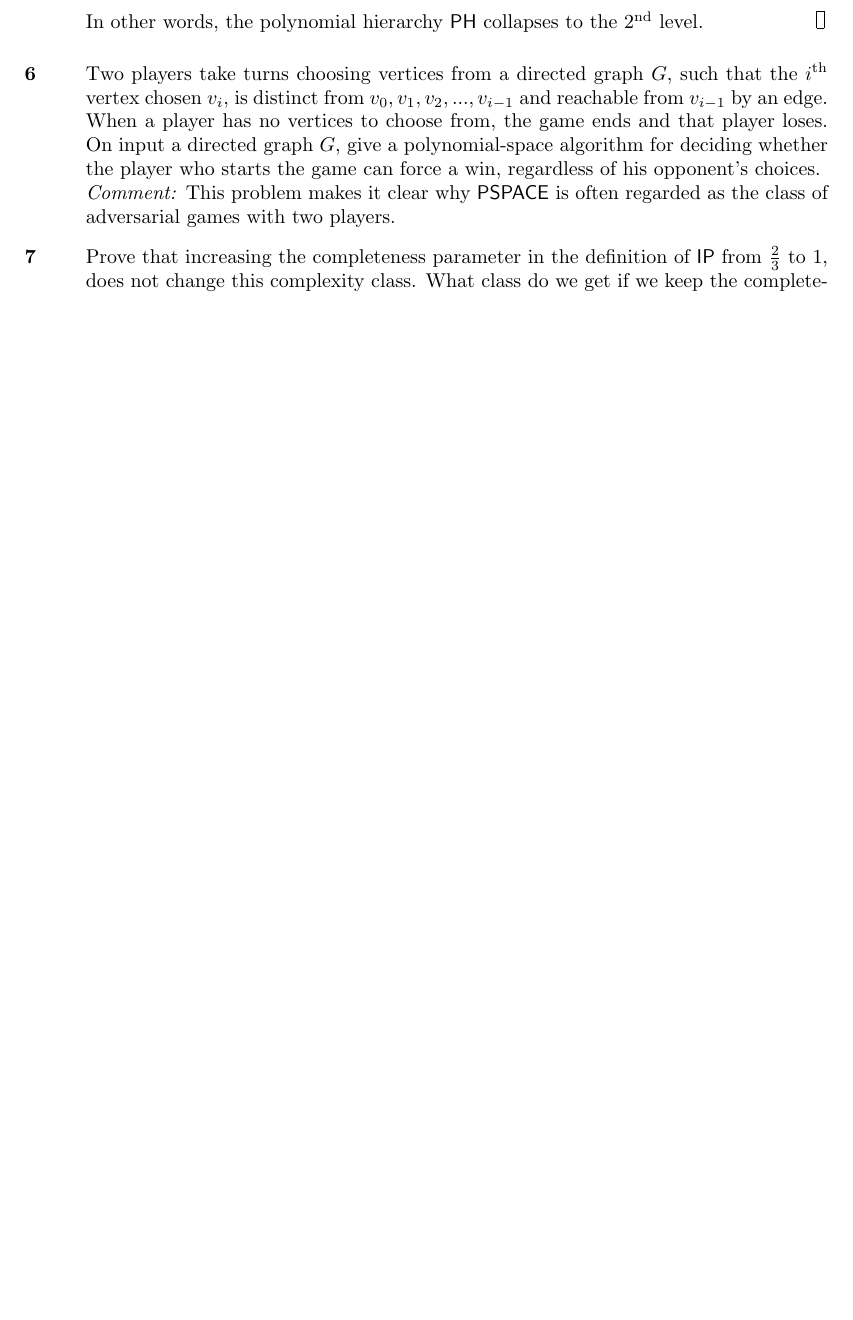
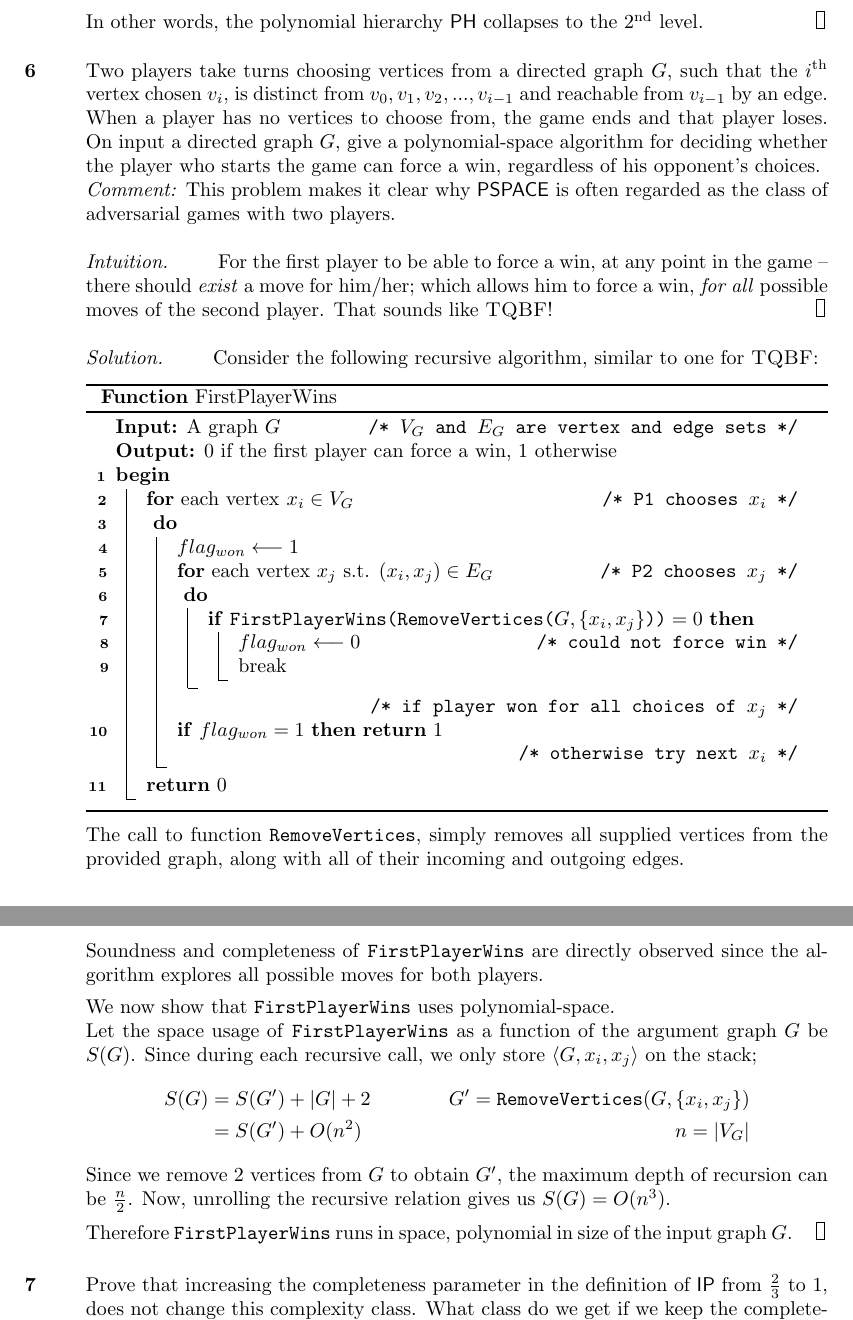
Before and after one commit to SaswatPadhi/W16_CS281, a LaTeX document (Final/final.tex): part of page 5 of 5 before the commit and two parts of pages 5 and 6 of 6 after it, the two joined at a grey line, cut so that both start at the same text, the shorter picture padded with empty space. Compiled offline with pdfLaTeX.

Commit message:
Final Q6 done

```diff
--- a/Final/final.tex
+++ b/Final/final.tex
@@ -8,6 +8,7 @@
 \usepackage{cancel}
 \usepackage[mathscr]{eucal}
 
+\usepackage[linesnumbered,ruled,vlined]{algorithm2e}
 \usepackage{enumitem}
 \usepackage{graphicx}
 
@@ -386,6 +397,68 @@
         \textit{Comment:} This problem makes it clear why \PSPACE\ is often
         regarded as the class of adversarial games with two players.
   %-----------------------------------------------------------------------------
+  \begin{proof}[Intuition]
+    For the first player to be able to force a win, at any point in the game --
+    there should \textit{exist} a move for him/her; which allows him to force a
+    win, \textit{for all} possible moves of the second player. That sounds like
+    \namedlangset{TQBF}!
+  \end{proof}
+  \begin{proof}[Solution]
+    Consider the following recursive algorithm, similar to one for
+    \namedlangset{TQBF}:
+
+    \begin{minipage}{\linewidth}
+    \begin{function}[H]
+      \caption{FirstPlayerWins()}
+      \DontPrintSemicolon
+      \SetKwFunction{Union}{Union}\SetKwFunction{RemoveVertices}{RemoveVertices}
+
+      \KwIn   {A graph $G$ \tcc*[r]{$V_G$ and $E_G$ are vertex and edge sets}}
+      \KwOut  {$0$ if the first player can force a win, $1$ otherwise}
+
+      \Begin{
+        \For{\textnormal{each vertex} $x_i \in V_G$ \tcc*[r]{P1 chooses $x_i$}}{
+          $flag_{won} \longleftarrow 1$ \;
+          \For{\textnormal{each vertex $x_j$ s.t. $(x_i, x_j) \in E_G$}
+            \tcc*[r]{P2 chooses $x_j$}
+          } {
+            \If{$\FirstPlayerWins{\RemoveVertices{$G, \{x_i, x_j\}$}} = 0$}{
+              $flag_{won} \longleftarrow 0$ \tcc*[r]{could not force win}
+              break
+            }
+          }
+          \tcc*[r]{if player won for all choices of $x_j$}
+          \lIf{$flag_{won} = 1$}{\Return{$1$}}
+          \tcc*[r]{otherwise try next $x_i$}
+        }
+        \Return{$0$}
+      }
+    \end{function}
+    \end{minipage}
+
+    The call to function \texttt{RemoveVertices}, simply removes all supplied
+    vertices from the provided graph, along with all of their incoming and
+    outgoing edges.
+
+    Soundness and completeness of \texttt{FirstPlayerWins} are directly observed
+    since the algorithm explores all possible moves for both players.
+
+    We now show that \texttt{FirstPlayerWins} uses polynomial-space. \\
+    Let the space usage of \texttt{FirstPlayerWins} as a function of the
+    argument graph $G$ be $S(G)$. Since during each recursive call, we only
+    store $\langle G, x_i, x_j \rangle$ on the stack;
+    \begin{align*}
+      S(G) &= S(G') + |G| + 2
+           & G' = \text{\tt RemoveVertices}(G, \{x_i, x_j\}) \\
+           &= S(G') + O(n^2) & n = |V_G |
+    \end{align*}
+    Since we remove $2$ vertices from $G$ to obtain $G'$, the maximum depth of
+    recursion can be $\frac{n}{2}$. Now, unrolling the recursive relation
+    gives us $S(G) = O(n^3)$.
+
+    Therefore \texttt{FirstPlayerWins} runs in space, polynomial in size of
+    the input graph $G$.
+  \end{proof}
 
 
   %%%%%%%%%%%%%%%%%%%%%%%%%%%%%%%%%%%%%%%%%%%%%%%%%%%%%%%%%%%%%%%%%%%%%%%%%%%%%%
```
Also changed, not shown: Final/final.tex (16 more changed lines).
